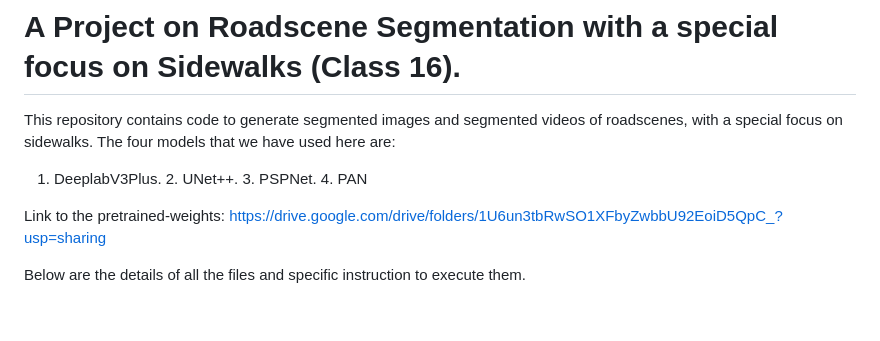
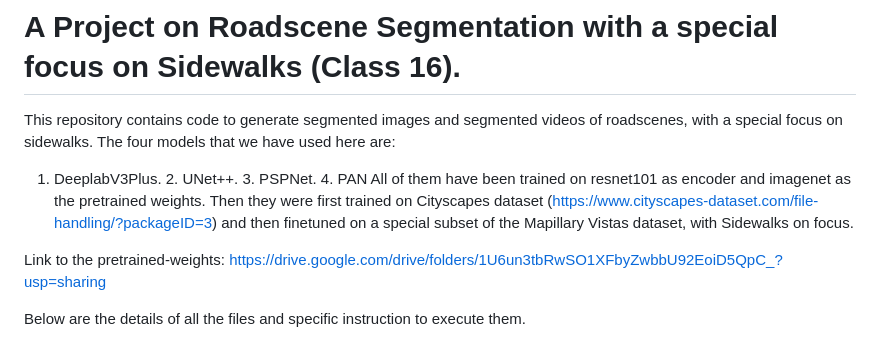
Before and after one commit to kreuz1995/AI-powered-Roadscene-Segmentation-for-Safer-Urban-Navigation-with-a-special-focus-on-Sidewalks, a Markdown page: README.md, the part around the change. Rendered like a GitHub page; blank space fills up the shorter version.

```diff
--- a/README.md
+++ b/README.md
@@ -1,6 +1,7 @@
 # A Project on Roadscene Segmentation with a special focus on Sidewalks (Class 16).
 This repository contains code to generate segmented images and segmented videos of roadscenes, with a special focus on sidewalks. The four models that we have used here are:
 1. DeeplabV3Plus. 2. UNet++. 3. PSPNet. 4. PAN
+All of them have been trained on resnet101 as encoder and imagenet as the pretrained weights. Then they were first trained on Cityscapes dataset (https://www.cityscapes-dataset.com/file-handling/?packageID=3) and then finetuned on a special subset of the Mapillary Vistas dataset, with Sidewalks on focus.
 
 Link to the pretrained-weights: https://drive.google.com/drive/folders/1U6un3tbRwSO1XFbyZwbbU92EoiD5QpC_?usp=sharing
 
```
